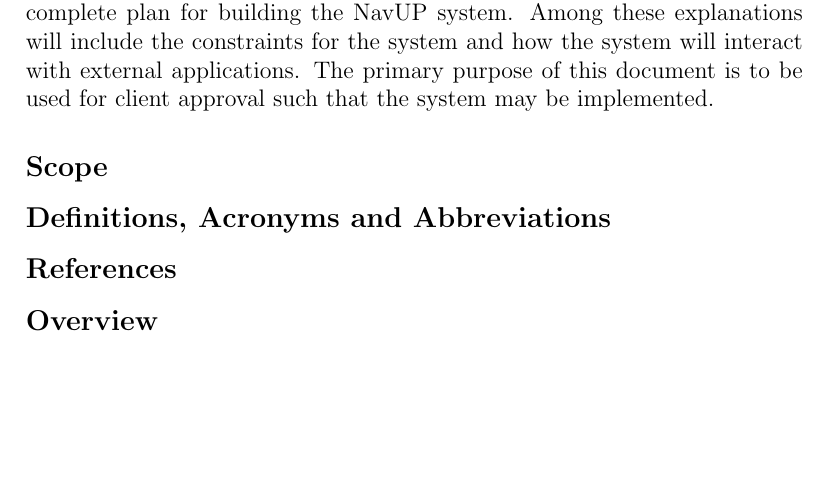
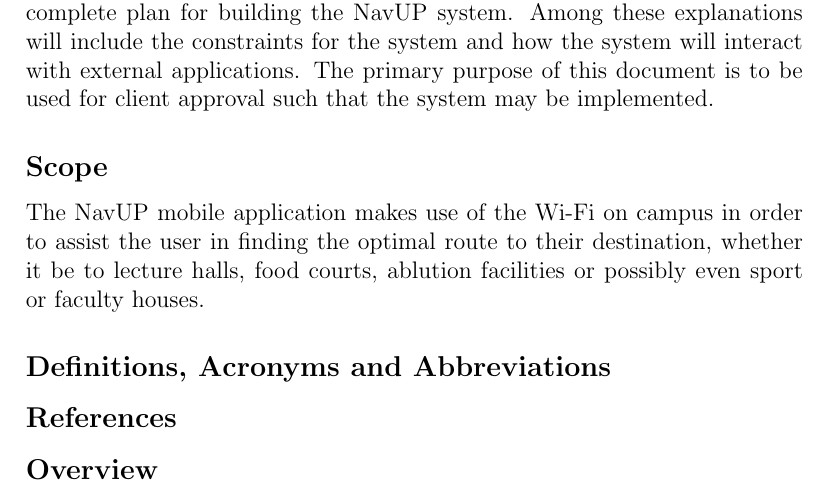
Before and after one commit to aihua/COS-301-Hotpink, a LaTeX document (SRS-HotPink.tex): part of page 2 of 6, cut so that both start at the same text, the shorter picture padded with empty space. Compiled offline with pdfLaTeX.

Commit message:
Scope
Started adding part of the scope to the document

```diff
--- a/SRS-HotPink.tex
+++ b/SRS-HotPink.tex
@@ -34,6 +34,8 @@ The class of COS 301 2017 have been assigned the NavUP project, an application t
 
 
 	\subsection*{Scope}
+	The NavUP mobile application makes use of the Wi-Fi on campus in order to assist the user in finding the optimal route to their destination, whether it be to lecture halls, food courts, ablution facilities or possibly even sport or faculty houses.
+
 
 
 	\subsection*{Definitions, Acronyms and Abbreviations}
```
